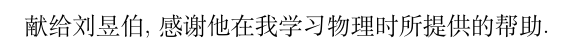
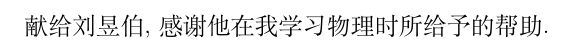
Before and after one commit to Gardenia625/My-Physics-Notes, a LaTeX book (我的物理笔记.tex): part of page 2 of 133, cut so that both start at the same text. Compiled offline with XeLaTeX.

Commit message:
修改前言

```diff
--- a/我的物理笔记.tex
+++ b/我的物理笔记.tex
@@ -23,7 +23,7 @@
 
 \vspace*{7cm}
 \begin{center}
-    {\large 献给刘昱伯, 感谢他在我学习物理时所提供的帮助.}
+    {\large 献给刘昱伯, 感谢他在我学习物理时所给予的帮助.}
 \end{center}
 \frontmatter
 \pagestyle{toc} % 目录和前言页眉只有罗马数字页码
```
Also changed, not shown: sec/Preface.tex (+0 -4 lines), 我的物理笔记.pdf.
